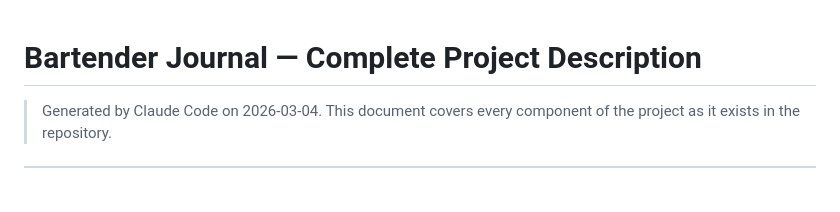
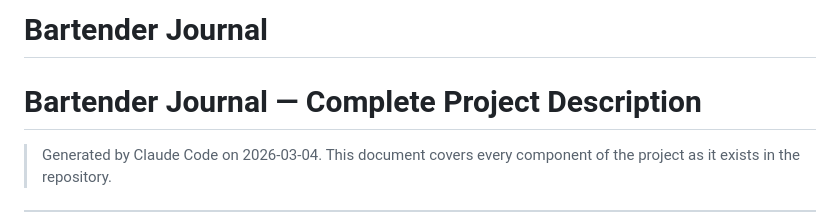
Before and after one commit to Marselous/bartender-journal, a Markdown page: docs/claudeREADME.md, the part around the change. Rendered like a GitHub page; blank space fills up the shorter version.

Commit message:
Add project name header to claudeREADME.md
Co-Authored-By: Claude Sonnet 4.6 <noreply@anthropic.com>

```diff
--- a/docs/claudeREADME.md
+++ b/docs/claudeREADME.md
@@ -1,3 +1,5 @@
+# Bartender Journal
+
 # Bartender Journal — Complete Project Description
 
 > Generated by Claude Code on 2026-03-04. This document covers every component of the project as it exists in the repository.
```
